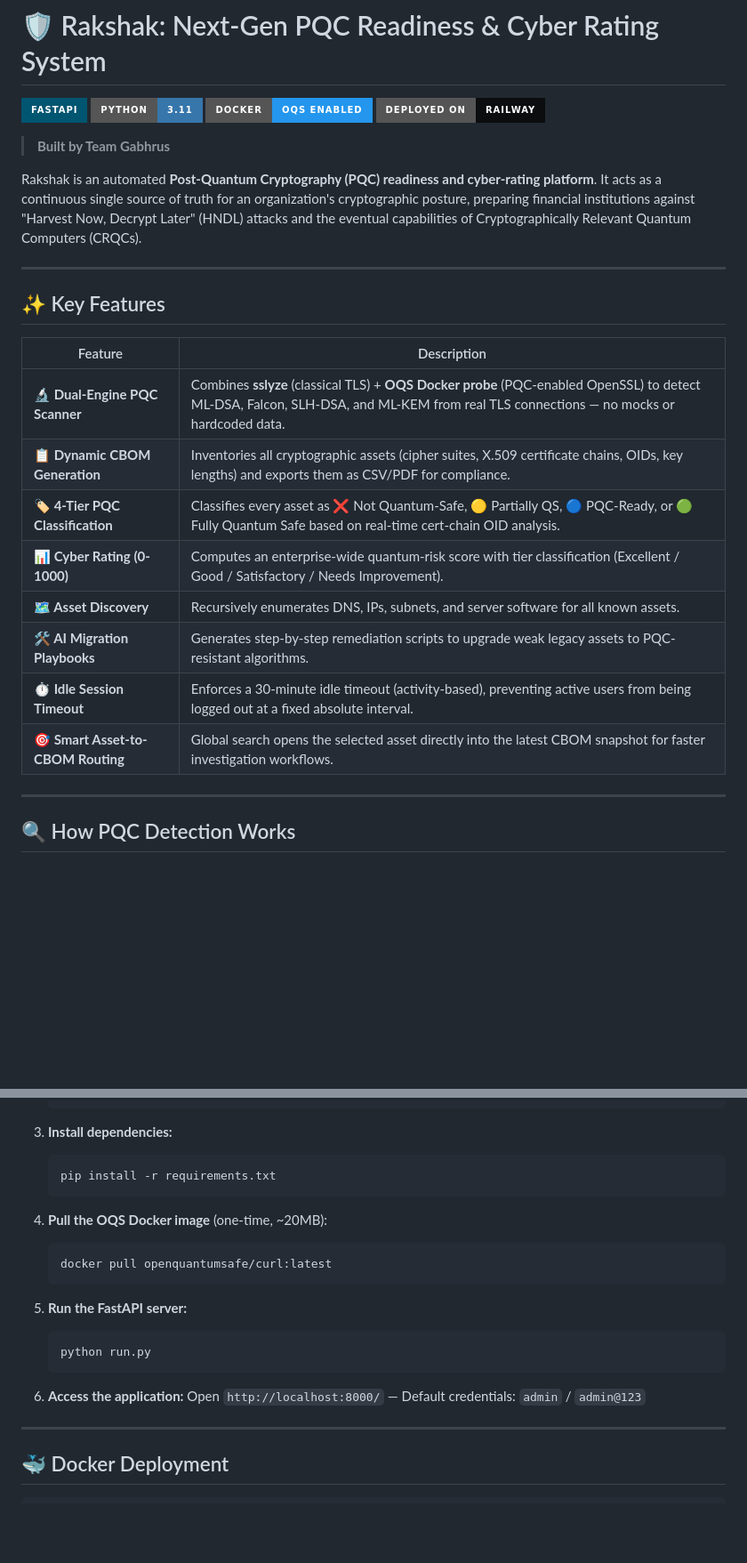
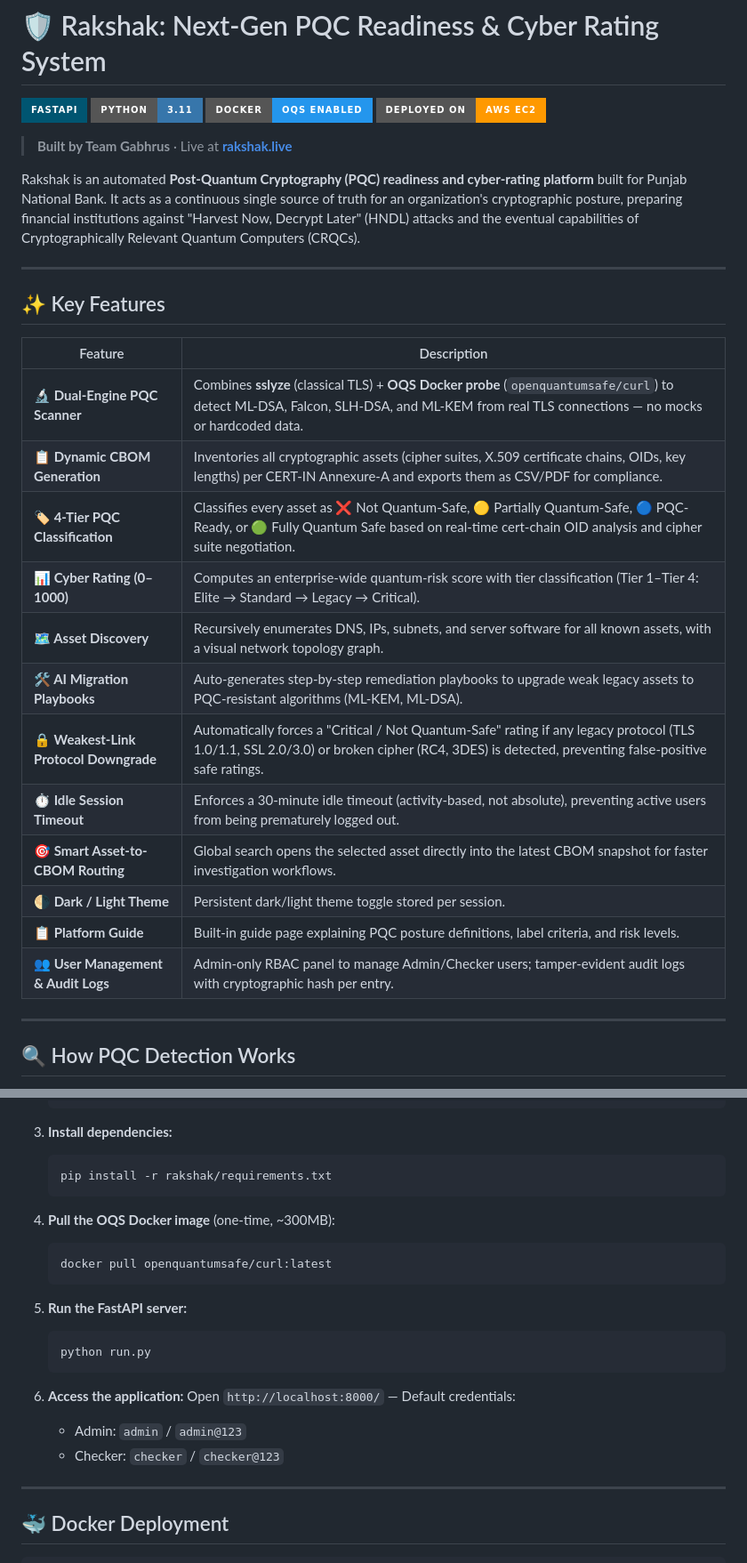
Before and after one commit to Team-Gabhrus/rakshak, a Markdown page: README.md, 2 parts joined by grey strips. Shown at 89% size. GitHub-like rendering; badges without logos; blank space fills up the shorter version.

````diff
--- a/README.md
+++ b/README.md
@@ -3,11 +3,11 @@
 [![FastAPI](https://img.shields.io/badge/FastAPI-005571?style=for-the-badge&logo=fastapi)](https://fastapi.tiangolo.com/)
 [![Python 3.11](https://img.shields.io/badge/Python-3.11-3776AB?style=for-the-badge&logo=python&logoColor=white)](https://www.python.org/)
 [![Docker](https://img.shields.io/badge/Docker-OQS_Enabled-2496ED?style=for-the-badge&logo=docker&logoColor=white)](https://hub.docker.com/r/openquantumsafe/curl)
-[![Deployed on Railway](https://img.shields.io/badge/Deployed_on-Railway-0B0D0E?style=for-the-badge&logo=railway&logoColor=white)](https://railway.app/)
+[![Deployed on AWS EC2](https://img.shields.io/badge/Deployed_on-AWS_EC2-FF9900?style=for-the-badge&logo=amazon-aws&logoColor=white)](https://rakshak.live)
 
-> **Built by Team Gabhrus**
+> **Built by Team Gabhrus** · Live at **[rakshak.live](https://rakshak.live)**
 
-Rakshak is an automated **Post-Quantum Cryptography (PQC) readiness and cyber-rating platform**. It acts as a continuous single source of truth for an organization's cryptographic posture, preparing financial institutions against "Harvest Now, Decrypt Later" (HNDL) attacks and the eventual capabilities of Cryptographically Relevant Quantum Computers (CRQCs).
+Rakshak is an automated **Post-Quantum Cryptography (PQC) readiness and cyber-rating platform** built for Punjab National Bank. It acts as a continuous single source of truth for an organization's cryptographic posture, preparing financial institutions against "Harvest Now, Decrypt Later" (HNDL) attacks and the eventual capabilities of Cryptographically Relevant Quantum Computers (CRQCs).
 
 ---
 
@@ -15,14 +15,18 @@ Rakshak is an automated **Post-Quantum Cryptography (PQC) readiness and cyber-ra
 
 | Feature | Description |
 |---|---|
-| **🔬 Dual-Engine PQC Scanner** | Combines **sslyze** (classical TLS) + **OQS Docker probe** (PQC-enabled OpenSSL) to detect ML-DSA, Falcon, SLH-DSA, and ML-KEM from real TLS connections — no mocks or hardcoded data. |
-| **📋 Dynamic CBOM Generation** | Inventories all cryptographic assets (cipher suites, X.509 certificate chains, OIDs, key lengths) and exports them as CSV/PDF for compliance. |
-| **🏷️ 4-Tier PQC Classification** | Classifies every asset as ❌ Not Quantum-Safe, 🟡 Partially QS, 🔵 PQC-Ready, or 🟢 Fully Quantum Safe based on real-time cert-chain OID analysis. |
-| **📊 Cyber Rating (0-1000)** | Computes an enterprise-wide quantum-risk score with tier classification (Excellent / Good / Satisfactory / Needs Improvement). |
-| **🗺️ Asset Discovery** | Recursively enumerates DNS, IPs, subnets, and server software for all known assets. |
-| **🛠️ AI Migration Playbooks** | Generates step-by-step remediation scripts to upgrade weak legacy assets to PQC-resistant algorithms. |
-| **⏱️ Idle Session Timeout** | Enforces a 30-minute idle timeout (activity-based), preventing active users from being logged out at a fixed absolute interval. |
+| **🔬 Dual-Engine PQC Scanner** | Combines **sslyze** (classical TLS) + **OQS Docker probe** (`openquantumsafe/curl`) to detect ML-DSA, Falcon, SLH-DSA, and ML-KEM from real TLS connections — no mocks or hardcoded data. |
+| **📋 Dynamic CBOM Generation** | Inventories all cryptographic assets (cipher suites, X.509 certificate chains, OIDs, key lengths) per CERT-IN Annexure-A and exports them as CSV/PDF for compliance. |
+| **🏷️ 4-Tier PQC Classification** | Classifies every asset as ❌ Not Quantum-Safe, 🟡 Partially Quantum-Safe, 🔵 PQC-Ready, or 🟢 Fully Quantum Safe based on real-time cert-chain OID analysis and cipher suite negotiation. |
+| **📊 Cyber Rating (0–1000)** | Computes an enterprise-wide quantum-risk score with tier classification (Tier 1–Tier 4: Elite → Standard → Legacy → Critical). |
+| **🗺️ Asset Discovery** | Recursively enumerates DNS, IPs, subnets, and server software for all known assets, with a visual network topology graph. |
+| **🛠️ AI Migration Playbooks** | Auto-generates step-by-step remediation playbooks to upgrade weak legacy assets to PQC-resistant algorithms (ML-KEM, ML-DSA). |
+| **🔒 Weakest-Link Protocol Downgrade** | Automatically forces a "Critical / Not Quantum-Safe" rating if any legacy protocol (TLS 1.0/1.1, SSL 2.0/3.0) or broken cipher (RC4, 3DES) is detected, preventing false-positive safe ratings. |
+| **⏱️ Idle Session Timeout** | Enforces a 30-minute idle timeout (activity-based, not absolute), preventing active users from being prematurely logged out. |
 | **🎯 Smart Asset-to-CBOM Routing** | Global search opens the selected asset directly into the latest CBOM snapshot for faster investigation workflows. |
+| **🌗 Dark / Light Theme** | Persistent dark/light theme toggle stored per session. |
+| **📋 Platform Guide** | Built-in guide page explaining PQC posture definitions, label criteria, and risk levels. |
+| **👥 User Management & Audit Logs** | Admin-only RBAC panel to manage Admin/Checker users; tamper-evident audit logs with cryptographic hash per entry. |
 
 ---
 
@@ -89,10 +95,10 @@ Rakshak uses a **dual-engine scanning architecture** to detect PQC usage in real
 
 3. **Install dependencies:**
    ```bash
-   pip install -r requirements.txt
+   pip install -r rakshak/requirements.txt
    ```
 
-4. **Pull the OQS Docker image** (one-time, ~20MB):
+4. **Pull the OQS Docker image** (one-time, ~300MB):
    ```bash
    docker pull openquantumsafe/curl:latest
    ```
@@ -103,7 +109,9 @@ Rakshak uses a **dual-engine scanning architecture** to detect PQC usage in real
    ```
 
 6. **Access the application:**
-   Open `http://localhost:8000/` — Default credentials: `admin` / `admin@123`
+   Open `http://localhost:8000/` — Default credentials:
+   - Admin: `admin` / `admin@123`
+   - Checker: `checker` / `checker@123`
 
 ---
 
````
Also changed, not shown: other parts of README.md (+13 -11 lines).
